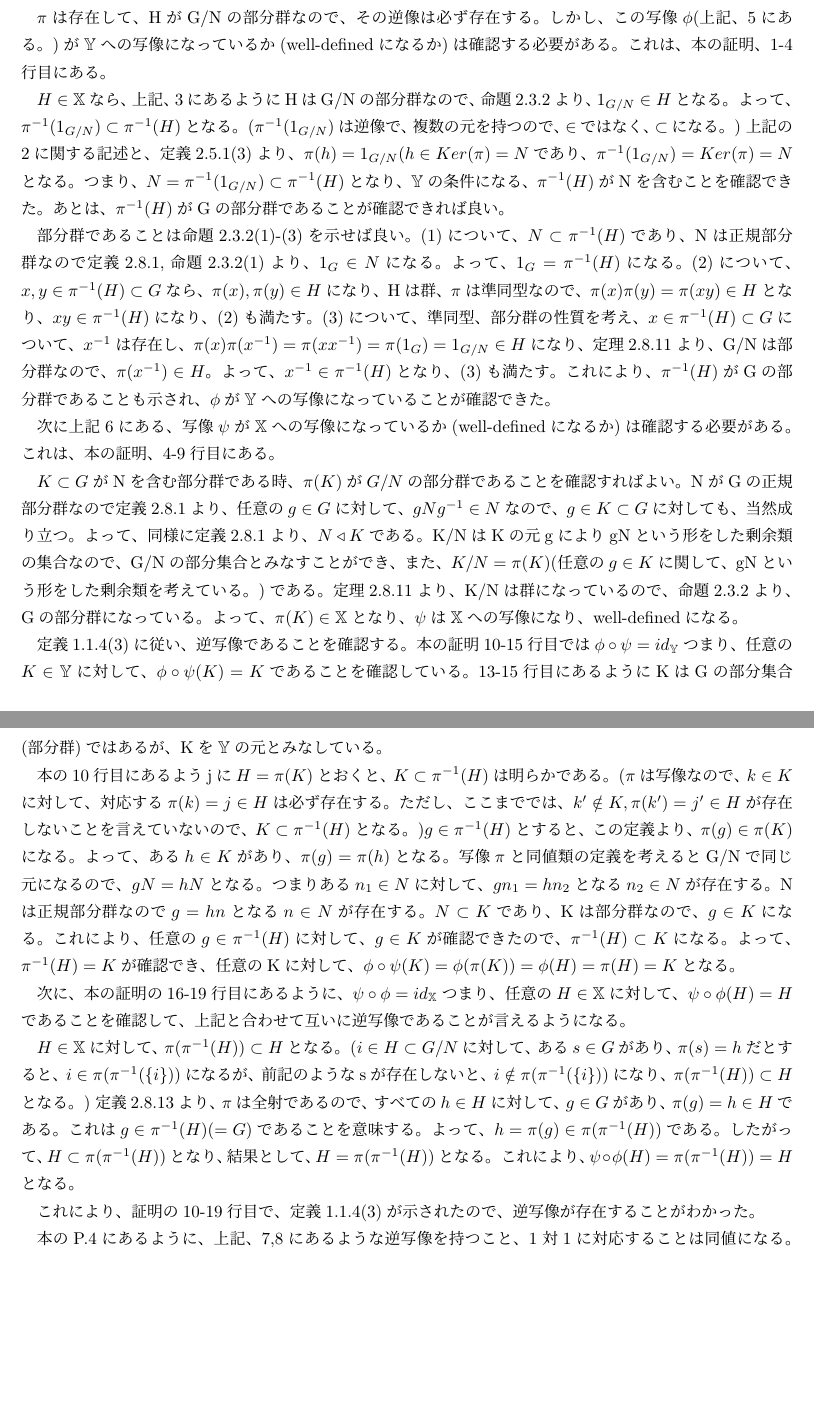
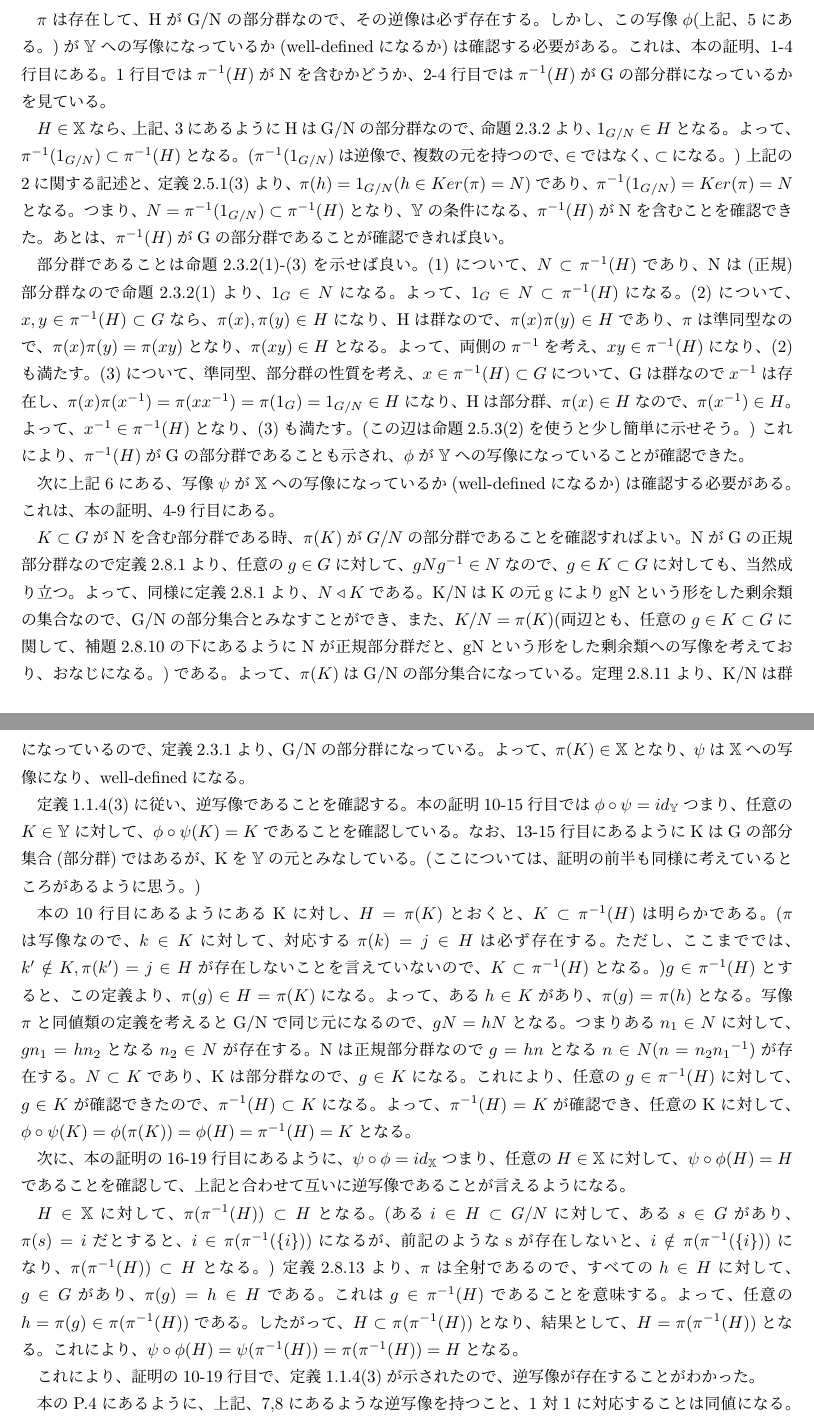
Before and after one commit to sy-eng/mosyamosya, a LaTeX document (groupTheory/chapter2/th2_10_2.tex): two parts of pages 1 and 2 of 2, joined at a grey line, cut so that both start at the same text, the shorter picture padded with empty space. Compiled offline with pLaTeX and dvipdfmx.

Commit message:
Add files via upload

```diff
--- a/groupTheory/chapter2/th2_10_2.tex
+++ b/groupTheory/chapter2/th2_10_2.tex
@@ -28,23 +28,26 @@ $Ker(\pi) = N$となる。
 $\pi$は存在して、HがG/Nの部分群なので、その逆像は必ず存在する。
 しかし、この写像$\phi$(上記、5にある。)が$\mathbb{Y}$への写像になっているか
 (well-definedになるか)は確認する必要がある。これは、本の証明、1-4行目にある。
+1行目では$\pi^{-1}(H)$がNを含むかどうか、2-4行目では$\pi^{-1}(H)$がGの部分群になっているかを見ている。
 
 $H \in \mathbb{X}$なら、上記、3にあるようにHはG/Nの部分群なので、
 命題2.3.2より、$1_{G/N} \in H$となる。よって、$\pi^{-1}(1_{G/N}) \subset \pi^{-1}(H)$となる。
 ($\pi^{-1}(1_{G/N})$は逆像で、複数の元を持つので、$\in$ではなく、$\subset$になる。)
-上記の2に関する記述と、定義2.5.1(3)より、$\pi(h) = 1_{G/N}(h \in Ker(\pi) = N$であり、
+上記の2に関する記述と、定義2.5.1(3)より、$\pi(h) = 1_{G/N}(h \in Ker(\pi) = N)$であり、
 $\pi^{-1}(1_{G/N}) = Ker(\pi) = N$となる。つまり、$N = \pi^{-1}(1_{G/N}) \subset \pi^{-1}(H)$となり、
 $\mathbb{Y}$の条件になる、$\pi^{-1}(H)$がNを含むことを確認できた。
 あとは、$\pi^{-1}(H)$がGの部分群であることが確認できれば良い。
 
 部分群であることは命題2.3.2(1)-(3)を示せば良い。
-(1)について、$N \subset \pi^{-1}(H)$であり、Nは正規部分群なので定義2.8.1,命題2.3.2(1)より、
-$1_G \in N$になる。よって、$1_G = \pi^{-1}(H)$になる。
-(2)について、$x,y \in \pi^{-1}(H) \subset G$なら、$\pi(x), \pi(y) \in H$になり、Hは群、$\pi$は
-準同型なので、$\pi(x)\pi(y) = \pi(xy) \in H$となり、$xy \in \pi^{-1}(H)$になり、(2)も満たす。
-(3)について、準同型、部分群の性質を考え、$x \in \pi^{-1}(H) \subset G$について、$x^{-1}$は
-存在し、$\pi(x)\pi(x^{-1}) = \pi(xx^{-1}) = \pi(1_G) = 1_{G/N} \in H$になり、定理2.8.11より、
-G/Nは部分群なので、$\pi(x^{-1}) \in H$。よって、$x^{-1} \in \pi^{-1}(H)$となり、(3)も満たす。
+(1)について、$N \subset \pi^{-1}(H)$であり、Nは(正規)部分群なので命題2.3.2(1)より、
+$1_G \in N$になる。よって、$1_G \in N \subset \pi^{-1}(H)$になる。
+(2)について、$x,y \in \pi^{-1}(H) \subset G$なら、$\pi(x), \pi(y) \in H$になり、Hは群なので、
+$\pi(x)\pi(y) \in H$であり、$\pi$は準同型なので、$\pi(x)\pi(y) = \pi(xy)$となり、$\pi(xy) \in H$と
+なる。よって、両側の$\pi^{-1}$を考え、$xy \in \pi^{-1}(H)$になり、(2)も満たす。
+(3)について、準同型、部分群の性質を考え、$x \in \pi^{-1}(H) \subset G$について、
+Gは群なので$x^{-1}$は存在し、$\pi(x)\pi(x^{-1}) = \pi(xx^{-1}) = \pi(1_G) = 1_{G/N} \in H$になり、
+Hは部分群、$\pi(x) \in H$なので、$\pi(x^{-1}) \in H$。よって、$x^{-1} \in \pi^{-1}(H)$となり、
+(3)も満たす。(この辺は命題2.5.3(2)を使うと少し簡単に示せそう。)
 これにより、$\pi^{-1}(H)$がGの部分群であることも示され、$\phi$が$\mathbb{Y}$への写像に
 なっていることが確認できた。
 
@@ -55,37 +58,41 @@ $K \subset G$がNを含む部分群である時、$\pi(K)$が$G/N$の部分群
 NがGの正規部分群なので定義2.8.1より、任意の$g \in G$に対して、$gNg^{-1} \in N$なので、
 $g \in K \subset G$に対しても、当然成り立つ。よって、同様に定義2.8.1より、$N \triangleleft K$で
 ある。K/NはKの元gによりgNという形をした剰余類の集合なので、G/Nの部分集合とみなすことができ、
-また、$K/N = \pi(K)$(任意の$g \in K$に関して、gNという形をした剰余類を考えている。)である。
-定理2.8.11より、K/Nは群になっているので、命題2.3.2より、Gの部分群になっている。
+また、$K/N = \pi(K)$(両辺とも、任意の$g \in K \subset G$に関して、補題2.8.10の下にあるように
+Nが正規部分群だと、gNという形をした剰余類への写像を考えており、おなじになる。)である。
+よって、$\pi(K)$はG/Nの部分集合になっている。
+定理2.8.11より、K/Nは群になっているので、定義2.3.1より、G/Nの部分群になっている。
 よって、$\pi(K) \in \mathbb{X}$となり、$\psi$は$\mathbb{X}$への写像になり、well-definedになる。
 
 定義1.1.4(3)に従い、逆写像であることを確認する。
 本の証明10-15行目では$\phi \circ \psi = id_{\mathbb{Y}}$つまり、任意の$K \in \mathbb{Y}$に
-対して、$\phi \circ \psi(K) = K$であることを確認している。13-15行目にあるようにKはGの部分集合
-(部分群)ではあるが、Kを$\mathbb{Y}$の元とみなしている。
+対して、$\phi \circ \psi(K) = K$であることを確認している。
+なお、13-15行目にあるようにKはGの部分集合(部分群)ではあるが、Kを$\mathbb{Y}$の元と
+みなしている。(ここについては、証明の前半も同様に考えているところがあるように思う。)
 
-本の10行目にあるようjに$H = \pi(K) $とおくと、$K \subset \pi^{-1}(H)$は明らかである。
+本の10行目にあるようにあるKに対し、$H = \pi(K) $とおくと、$K \subset \pi^{-1}(H)$は明らかである。
 ($\pi$は写像なので、$k \in K$に対して、対応する$\pi(k) = j \in H$は必ず存在する。
-ただし、ここまででは、$k' \notin K, \pi(k') = j' \in H$が存在しないことを言えていないので、
-$K \subset \pi^{-1}(H)$となる。)$g \in \pi^{-1}(H)$とすると、この定義より、$\pi(g) \in \pi(K)$になる。
-よって、ある$h \in K$があり、$\pi(g) = \pi(h)$となる。写像$\pi$と同値類の定義を考えるとG/Nで
+ただし、ここまででは、$k' \notin K, \pi(k') = j \in H$が存在しないことを言えていないので、
+$K \subset \pi^{-1}(H)$となる。)$g \in \pi^{-1}(H)$とすると、この定義より、$\pi(g) \in H = \pi(K)$に
+なる。よって、ある$h \in K$があり、$\pi(g) = \pi(h)$となる。写像$\pi$と同値類の定義を考えるとG/Nで
 同じ元になるので、$gN = hN$となる。つまりある$n_1 \in N$に対して、$g n_1 = h n_2$となる
-$n_2 \in N$が存在する。Nは正規部分群なので$g = h n$となる$n \in N$が存在する。
+$n_2 \in N$が存在する。Nは正規部分群なので$g = h n$となる$n \in N(n = n_2 {n_1}^{-1})$が存在する。
 $N \subset K$であり、Kは部分群なので、$g \in K$になる。これにより、任意の$g \in \pi^{-1}(H)$に
 対して、$g \in K$が確認できたので、$\pi^{-1}(H) \subset K$になる。よって、$\pi^{-1}(H) = K$が確認でき、
-任意のKに対して、$\phi \circ \psi(K) = \phi(\pi(K)) = \phi(H) = \pi(H) = K$となる。
+任意のKに対して、$\phi \circ \psi(K) = \phi(\pi(K)) = \phi(H) = \pi^{-1}(H) = K$となる。
 
 次に、本の証明の16-19行目にあるように、$\psi \circ \phi = id_{\mathbb{X}}$つまり、任意の
 $H \in \mathbb{X}$に対して、$\psi \circ \phi(H) = H$であることを確認して、上記と合わせて互いに
 逆写像であることが言えるようになる。
 
-$H \in \mathbb{X}$に対して、$\pi(\pi^{-1}(H)) \subset H$となる。($i \in H \subset G/N$に対して、
-ある$s \in G$があり、$\pi(s) = h$だとすると、$i \in \pi(\pi^{-1}(\{i\}))$になるが、前記のようなsが
+$H \in \mathbb{X}$に対して、$\pi(\pi^{-1}(H)) \subset H$となる。(ある$i \in H \subset G/N$に対して、
+ある$s \in G$があり、$\pi(s) = i$だとすると、$i \in \pi(\pi^{-1}(\{i\}))$になるが、前記のようなsが
 存在しないと、$i \notin \pi(\pi^{-1}(\{i\}))$になり、$\pi(\pi^{-1}(H)) \subset H$となる。)
 定義2.8.13より、$\pi$は全射であるので、すべての$h \in H$に対して、$g \in G$があり、
-$\pi(g) = h \in H$である。これは$g \in \pi^{-1}(H) (=G)$であることを意味する。
-よって、$h = \pi(g) \in \pi(\pi^{-1}(H))$である。したがって、$H \subset \pi(\pi^{-1}(H))$となり、
-結果として、$H = \pi(\pi^{-1}(H))$となる。これにより、$\psi \circ \phi(H) = \pi(\pi^{-1}(H)) = H$となる。
+$\pi(g) = h \in H$である。これは$g \in \pi^{-1}(H)$であることを意味する。
+よって、任意の$h = \pi(g) \in \pi(\pi^{-1}(H))$である。したがって、$H \subset \pi(\pi^{-1}(H))$となり、
+結果として、$H = \pi(\pi^{-1}(H))$となる。これにより、$\psi \circ \phi(H) = \psi(\pi^{-1}(H)) =
+\pi(\pi^{-1}(H)) = H$となる。
 
 これにより、証明の10-19行目で、定義1.1.4(3)が示されたので、逆写像が存在することがわかった。
 
```
Also changed, not shown: groupTheory/chapter2/th2_10_2.pdf.
